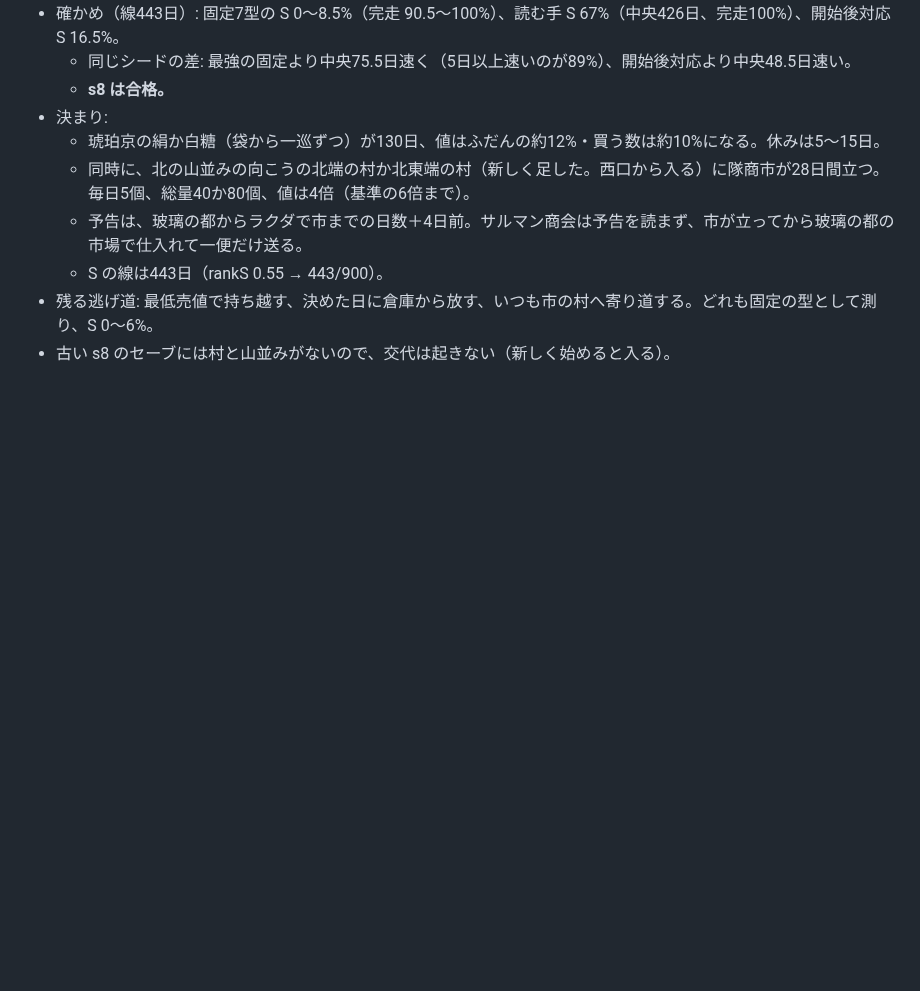
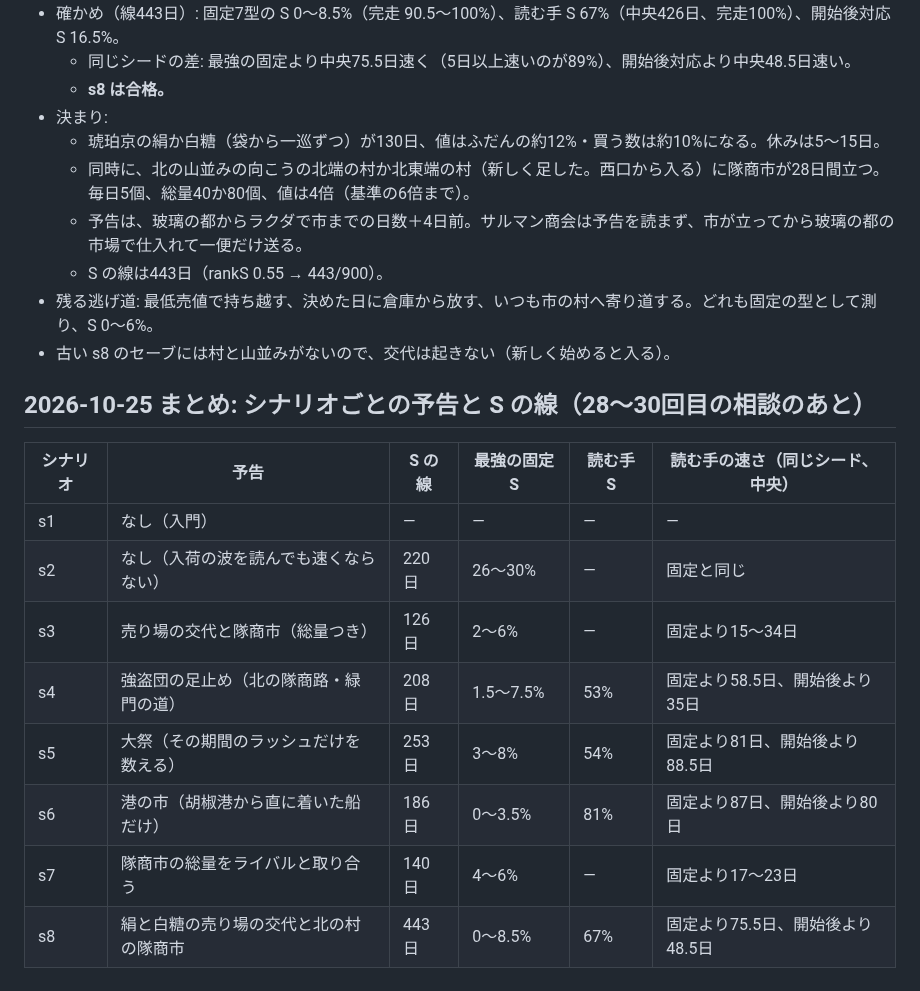
Before and after one commit to FortuneBunny/toshoki, a Markdown page: docs/balance-log.md, the part around the change. Drawn GitHub-style; blank space fills up the shorter version.

Commit message:
記録: シナリオごとの予告と S の線のまとめ
Co-Authored-By: Claude Opus 5.5 <noreply@anthropic.com>

```diff
--- a/docs/balance-log.md
+++ b/docs/balance-log.md
@@ -723,3 +723,15 @@ Sol が4つの形を選抜（2001〜2120）で比べ、1つを確かめた（520
   - S の線は443日（rankS 0.55 → 443/900）。
 - 残る逃げ道: 最低売値で持ち越す、決めた日に倉庫から放す、いつも市の村へ寄り道する。どれも固定の型として測り、S 0〜6%。
 - 古い s8 のセーブには村と山並みがないので、交代は起きない（新しく始めると入る）。
+
+## 2026-10-25 まとめ: シナリオごとの予告と S の線（28〜30回目の相談のあと）
+| シナリオ | 予告 | S の線 | 最強の固定 S | 読む手 S | 読む手の速さ（同じシード、中央） |
+|---|---|---|---|---|---|
+| s1 | なし（入門） | — | — | — | — |
+| s2 | なし（入荷の波を読んでも速くならない） | 220日 | 26〜30% | — | 固定と同じ |
+| s3 | 売り場の交代と隊商市（総量つき） | 126日 | 2〜6% | — | 固定より15〜34日 |
+| s4 | 強盗団の足止め（北の隊商路・緑門の道） | 208日 | 1.5〜7.5% | 53% | 固定より58.5日、開始後より35日 |
+| s5 | 大祭（その期間のラッシュだけを数える） | 253日 | 3〜8% | 54% | 固定より81日、開始後より88.5日 |
+| s6 | 港の市（胡椒港から直に着いた船だけ） | 186日 | 0〜3.5% | 81% | 固定より87日、開始後より80日 |
+| s7 | 隊商市の総量をライバルと取り合う | 140日 | 4〜6% | — | 固定より17〜23日 |
+| s8 | 絹と白糖の売り場の交代と北の村の隊商市 | 443日 | 0〜8.5% | 67% | 固定より75.5日、開始後より48.5日 |
```
